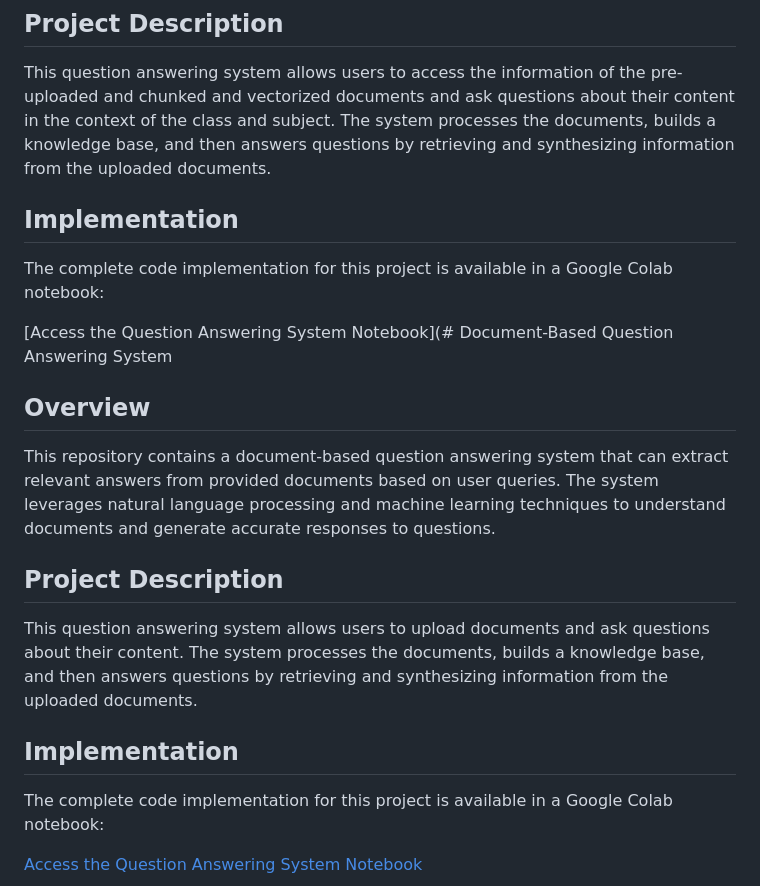
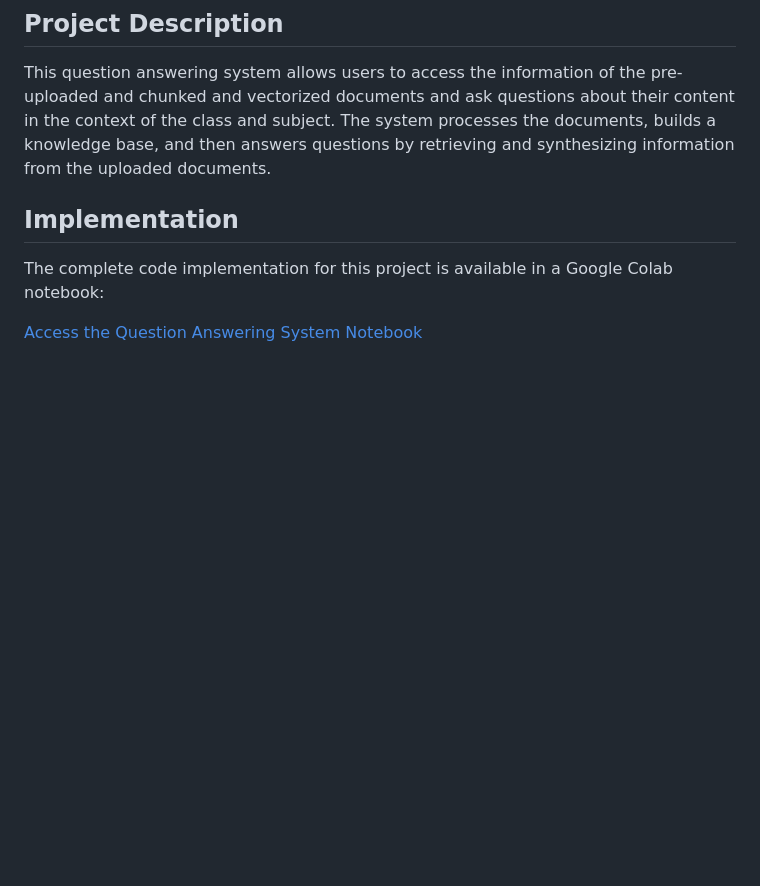
Before and after one commit to ashutosh229/DAV_Mini_Project_2, a Markdown page: README.md, the part around the change. Drawn GitHub-style; blank space fills up the shorter version.

Commit message:
updated the readme file0

```diff
--- a/README.md
+++ b/README.md
@@ -7,20 +7,6 @@ This repository contains a document-based question answering system that can ext
 ## Project Description
 
 This question answering system allows users to access the information of the pre-uploaded and chunked and vectorized documents and ask questions about their content in the context of the class and subject. The system processes the documents, builds a knowledge base, and then answers questions by retrieving and synthesizing information from the uploaded documents.
-
-## Implementation
-
-The complete code implementation for this project is available in a Google Colab notebook:
-
-[Access the Question Answering System Notebook](# Document-Based Question Answering System
-
-## Overview
-
-This repository contains a document-based question answering system that can extract relevant answers from provided documents based on user queries. The system leverages natural language processing and machine learning techniques to understand documents and generate accurate responses to questions.
-
-## Project Description
-
-This question answering system allows users to upload documents and ask questions about their content. The system processes the documents, builds a knowledge base, and then answers questions by retrieving and synthesizing information from the uploaded documents.
 
 ## Implementation
 
```
